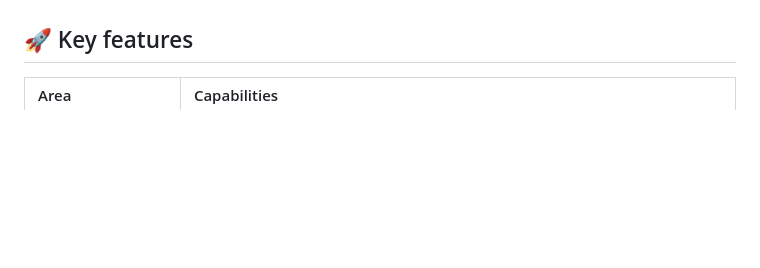
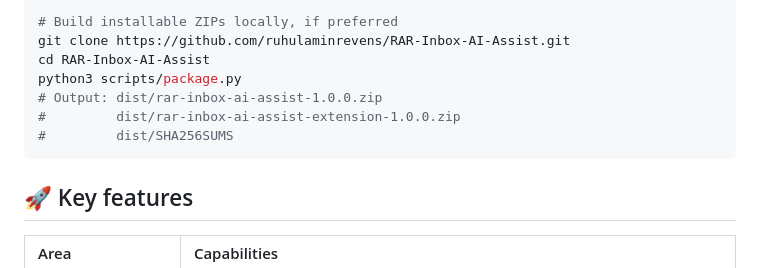
Before and after one commit to ruhulaminrevens/RAR-Inbox-AI-Assist, a Markdown page: README.md, the part around one of its changes. Drawn GitHub-style; blank space fills up the shorter version.

````diff
--- a/README.md
+++ b/README.md
@@ -53,3 +96,12 @@ Installable ZIPs are attached to each [GitHub Release](https://github.com/ruhula
+```bash
+# Build installable ZIPs locally, if preferred
+git clone https://github.com/ruhulaminrevens/RAR-Inbox-AI-Assist.git
+cd RAR-Inbox-AI-Assist
+python3 scripts/package.py
+# Output: dist/rar-inbox-ai-assist-1.0.0.zip
+#         dist/rar-inbox-ai-assist-extension-1.0.0.zip
+#         dist/SHA256SUMS
+```
 
 ## 🚀 Key features
 
````
Also changed, not shown: other parts of README.md (+51 -8 lines).
